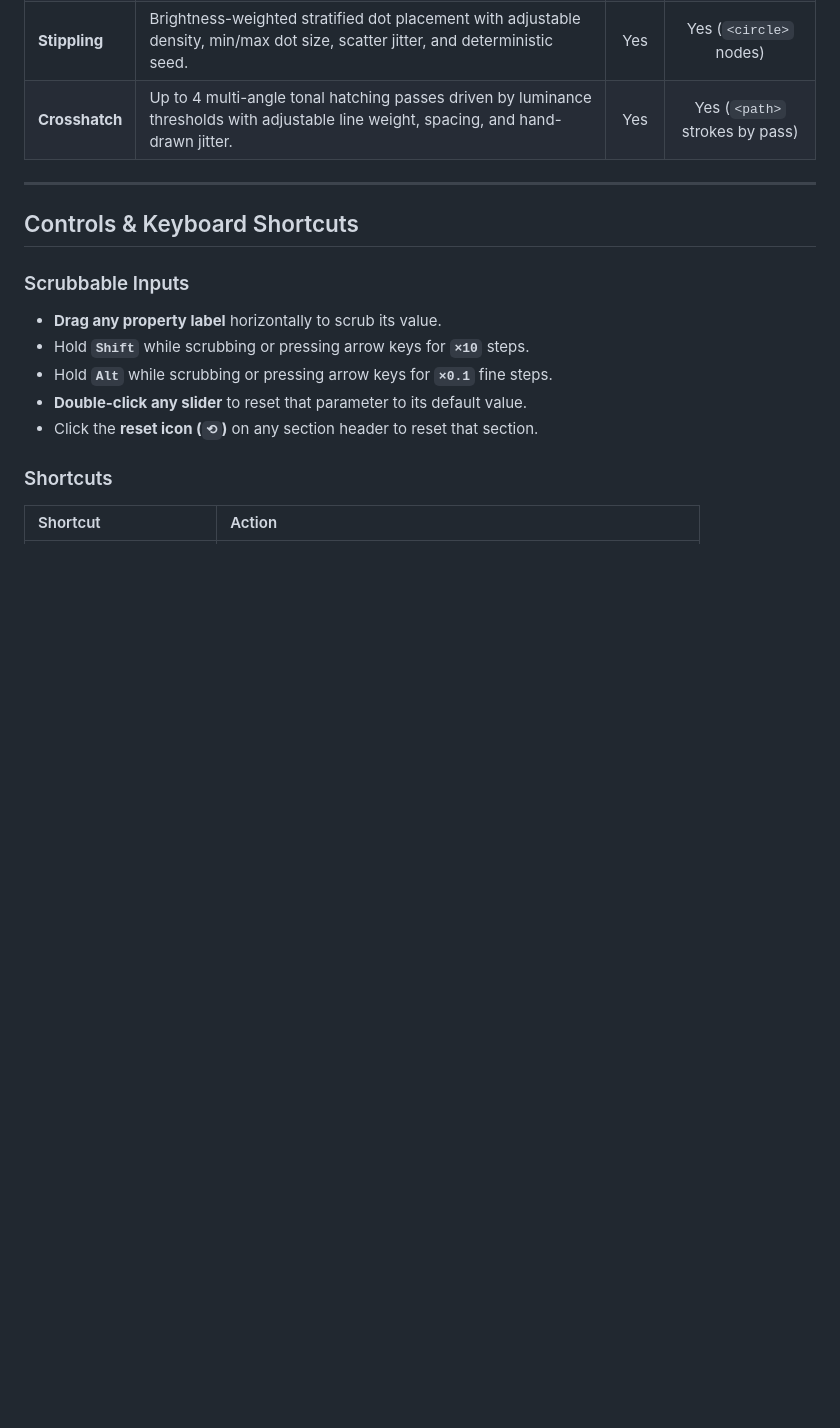
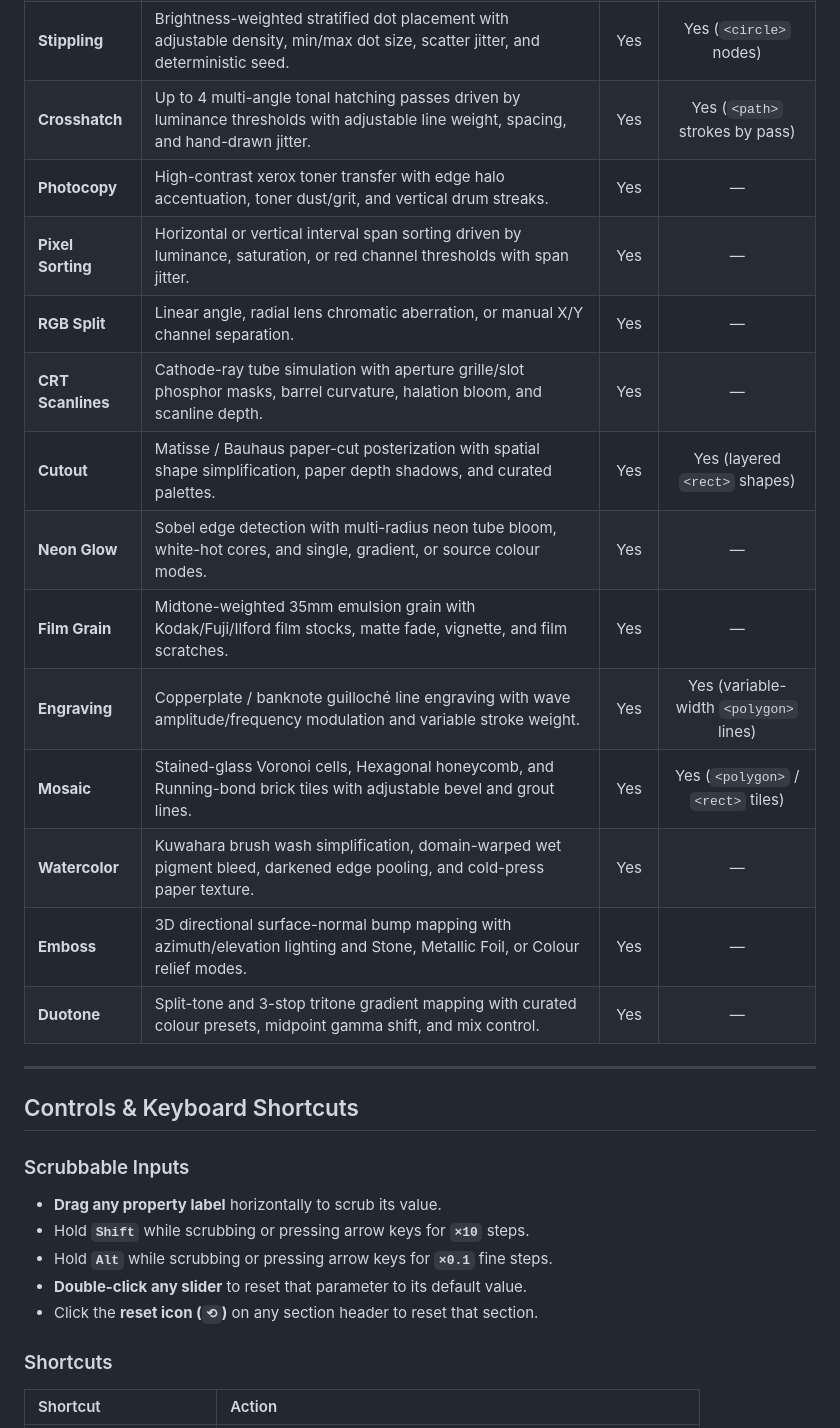
Before and after one commit to vishnuvmx/tiny-effects, a Markdown page: README.md, the part around one of its changes. GitHub-like rendering; blank space fills up the shorter version.

```diff
--- a/README.md
+++ b/README.md
@@ -35,6 +37,18 @@ Everything runs **100% locally** inside the plugin (`"networkAccess": { "allowed
 | **Risograph** | 1 to 4 ink drums with curated Risograph ink presets, per-drum registration misalignment & skew, grain, halftone screen dots, and multiply overprint blending. | Yes | — |
 | **Stippling** | Brightness-weighted stratified dot placement with adjustable density, min/max dot size, scatter jitter, and deterministic seed. | Yes | Yes (`<circle>` nodes) |
 | **Crosshatch** | Up to 4 multi-angle tonal hatching passes driven by luminance thresholds with adjustable line weight, spacing, and hand-drawn jitter. | Yes | Yes (`<path>` strokes by pass) |
+| **Photocopy** | High-contrast xerox toner transfer with edge halo accentuation, toner dust/grit, and vertical drum streaks. | Yes | — |
+| **Pixel Sorting** | Horizontal or vertical interval span sorting driven by luminance, saturation, or red channel thresholds with span jitter. | Yes | — |
+| **RGB Split** | Linear angle, radial lens chromatic aberration, or manual X/Y channel separation. | Yes | — |
+| **CRT Scanlines** | Cathode-ray tube simulation with aperture grille/slot phosphor masks, barrel curvature, halation bloom, and scanline depth. | Yes | — |
+| **Cutout** | Matisse / Bauhaus paper-cut posterization with spatial shape simplification, paper depth shadows, and curated palettes. | Yes | Yes (layered `<rect>` shapes) |
+| **Neon Glow** | Sobel edge detection with multi-radius neon tube bloom, white-hot cores, and single, gradient, or source colour modes. | Yes | — |
+| **Film Grain** | Midtone-weighted 35mm emulsion grain with Kodak/Fuji/Ilford film stocks, matte fade, vignette, and film scratches. | Yes | — |
+| **Engraving** | Copperplate / banknote guilloché line engraving with wave amplitude/frequency modulation and variable stroke weight. | Yes | Yes (variable-width `<polygon>` lines) |
+| **Mosaic** | Stained-glass Voronoi cells, Hexagonal honeycomb, and Running-bond brick tiles with adjustable bevel and grout lines. | Yes | Yes (`<polygon>` / `<rect>` tiles) |
+| **Watercolor** | Kuwahara brush wash simplification, domain-warped wet pigment bleed, darkened edge pooling, and cold-press paper texture. | Yes | — |
+| **Emboss** | 3D directional surface-normal bump mapping with azimuth/elevation lighting and Stone, Metallic Foil, or Colour relief modes. | Yes | — |
+| **Duotone** | Split-tone and 3-stop tritone gradient mapping with curated colour presets, midpoint gamma shift, and mix control. | Yes | — |
 
 ---
 
```
Also changed, not shown: other parts of README.md (+4 -1 lines), effects-showcase.jpg (added), 16 other files.
